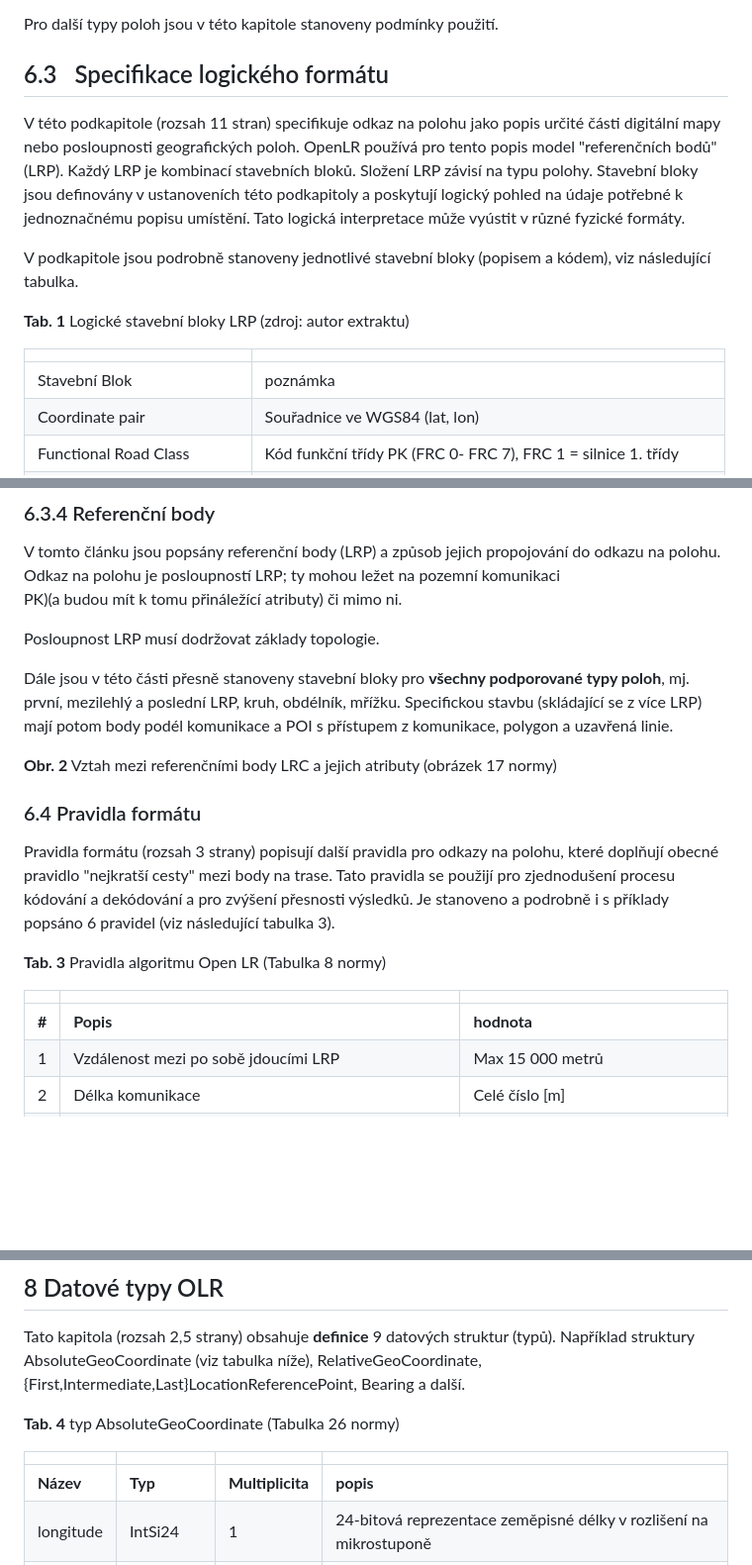
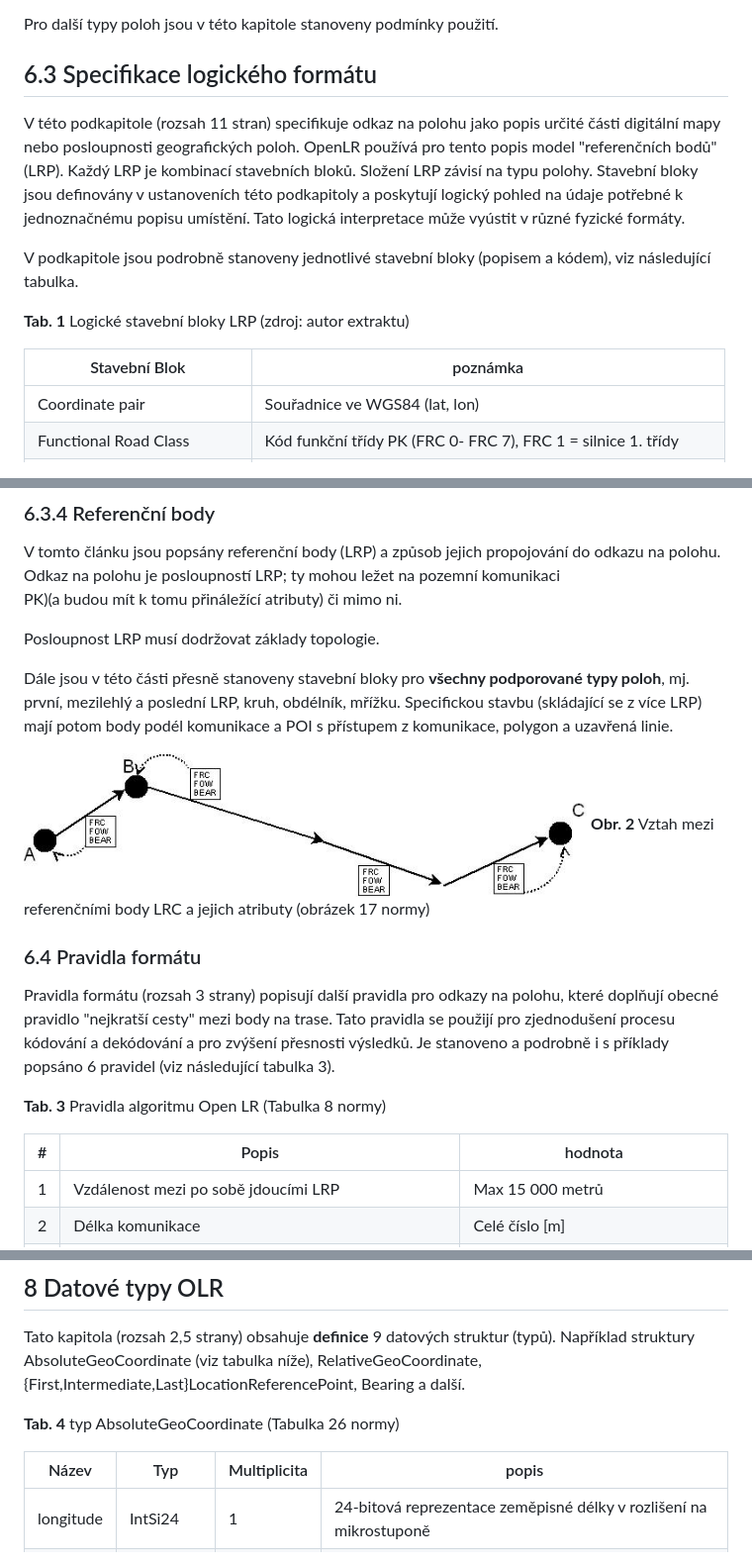
Before and after one commit to burespe1/tnk136-extrakty, a Markdown page: extrakty/21219-22_2020.md, 3 parts joined by grey strips. Shown at 99% size. GitHub-like rendering; blank space fills up the shorter version.

```diff
--- a/extrakty/21219-22_2020.md
+++ b/extrakty/21219-22_2020.md
@@ -100,7 +99,7 @@ V části “Požadavky” (rozsah 3 strany) stanoveny požadavky Metody OLR. Ta
 
 Pro další typy poloh jsou v této kapitole stanoveny podmínky použití.
 
-## 6.3 Specifikace logického formátu
+## 6.3 Specifikace logického formátu
 
 V této podkapitole (rozsah 11 stran) specifikuje odkaz na polohu jako popis určité části digitální mapy nebo posloupnosti geografických poloh. OpenLR používá pro tento popis model "referenčních bodů" (LRP). Každý LRP je kombinací stavebních bloků. Složení LRP závisí na typu polohy. Stavební bloky jsou definovány v ustanoveních této podkapitoly a poskytují logický pohled na údaje potřebné k jednoznačnému popisu umístění. Tato logická interpretace může vyústit v různé fyzické formáty.
 
@@ -108,9 +107,8 @@ V podkapitole jsou podrobně stanoveny jednotlivé stavební bloky (popisem a k
 
 **Tab. 1** Logické stavební bloky LRP (zdroj: autor extraktu)
 
-|     |     |
+| Stavební Blok | poznámka |
 | --- | --- |
-| Stavební Blok | poznámka |
 | Coordinate pair | Souřadnice ve WGS84 (lat, lon) |
 | Functional Road Class | Kód funkční třídy PK (FRC 0- FRC 7), FRC 1 = silnice 1. třídy |
 | Form of way | Kód typu komunikace (dálnice až stezka pro pěší) |
@@ -145,6 +142,7 @@ Posloupnost LRP musí dodržovat základy topologie.
 
 Dále jsou v této části přesně stanoveny stavební bloky pro **všechny podporované typy poloh**, mj. první, mezilehlý a poslední LRP, kruh, obdélník, mřížku. Specifickou stavbu (skládající se z více LRP) mají potom body podél komunikace a POI s přístupem z komunikace, polygon a uzavřená linie.
 
+![Vztah mezi referenčními body LRC a jejich atributy (obrázek 17 normy)](./img/21219-22_2020_image3.png)
 **Obr. 2** Vztah mezi referenčními body LRC a jejich atributy (obrázek 17 normy)
 
 ### 6.4 Pravidla formátu
@@ -153,9 +151,8 @@ Pravidla formátu (rozsah 3 strany) popisují další pravidla pro odkazy na pol
 
 **Tab. 3** Pravidla algoritmu Open LR (Tabulka 8 normy)
 
-|     |     |     |
+| # | Popis | hodnota |
 | --- | --- | --- |
-| **#** | **Popis** | **hodnota** |
 | 1   | Vzdálenost mezi po sobě jdoucími LRP | Max 15 000 metrů |
 | 2   | Délka komunikace | Celé číslo \[m\] |
 | 3   | Počet LRP | Alespoň 2 |
@@ -187,9 +185,8 @@ Tato kapitola (rozsah 2,5 strany) obsahuje **definice** 9 datových struktur (ty
 
 **Tab. 4** typ AbsoluteGeoCoordinate (Tabulka 26 normy)
 
-|     |     |     |     |
+| Název | Typ | Multiplicita | popis |
 | --- | --- | --- | --- |
-| **Název** | **Typ** | **Multiplicita** | **popis** |
 | longitude | IntSi24 | 1   | 24-bitová reprezentace zeměpisné délky v rozlišení na mikrostuponě |
 | latitude | IntSi24 | 1   | 24-bitová reprezentace zeměpisné šířky v rozlišení na mikrostuponě |
 | altitude | IntSiLoMB | 0..1 | Výška polohy v metrech nad mořem |
```
Also changed, not shown: other parts of extrakty/21219-22_2020.md (+26 -37 lines), extrakty/img/21219-22_2020_image2.png (added).
